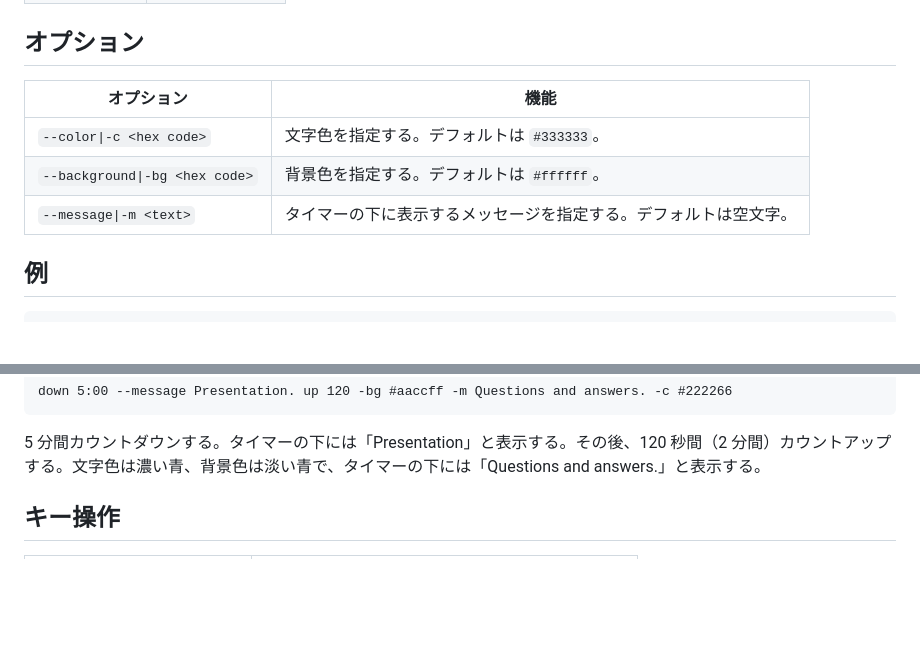
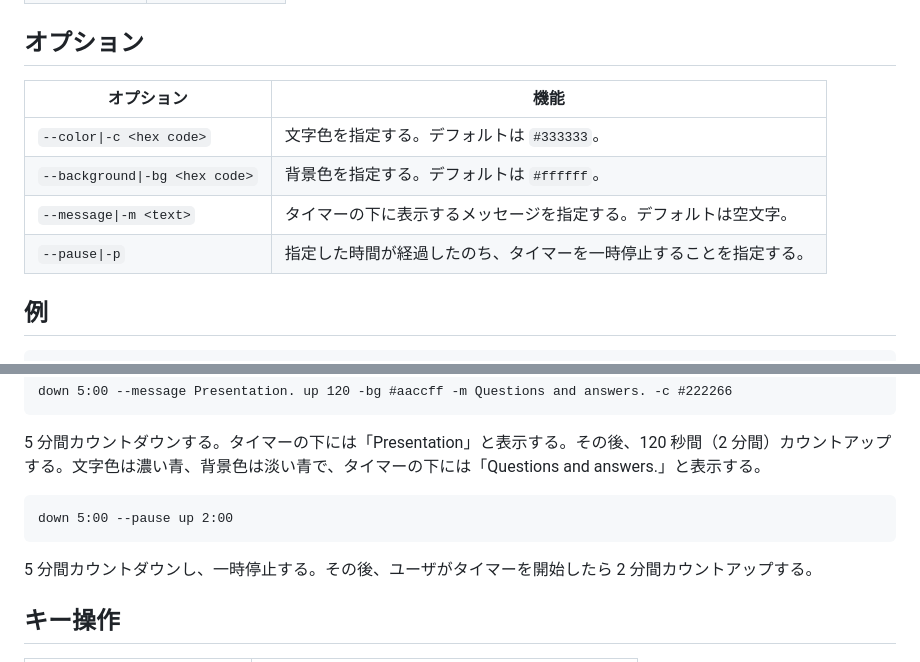
Before and after one commit to taidalog/test.ccc, a Markdown page: README.ja.md, 2 parts joined by grey strips. Rendered like a GitHub page; blank space fills up the shorter version.

````diff
--- a/README.ja.md
+++ b/README.ja.md
@@ -25,11 +25,12 @@ ccc: customizable command countdown-timer.
 
 ## オプション
 
-| オプション                     | 機能                                                             |
-| ------------------------------ | ---------------------------------------------------------------- |
-| `--color\|-c <hex code>`       | 文字色を指定する。デフォルトは `#333333`。                       |
-| `--background\|-bg <hex code>` | 背景色を指定する。デフォルトは `#ffffff`。                       |
-| `--message\|-m <text>`         | タイマーの下に表示するメッセージを指定する。デフォルトは空文字。 |
+| オプション                     | 機能                                                               |
+| ------------------------------ | ------------------------------------------------------------------ |
+| `--color\|-c <hex code>`       | 文字色を指定する。デフォルトは `#333333`。                         |
+| `--background\|-bg <hex code>` | 背景色を指定する。デフォルトは `#ffffff`。                         |
+| `--message\|-m <text>`         | タイマーの下に表示するメッセージを指定する。デフォルトは空文字。   |
+| `--pause\|-p`                  | 指定した時間が経過したのち、タイマーを一時停止することを指定する。 |
 
 ## 例
 
@@ -69,6 +70,12 @@ down 5:00 --message Presentation. up 120 -bg #aaccff -m Questions and answers. -
 
 5 分間カウントダウンする。タイマーの下には「Presentation」と表示する。その後、120 秒間（2 分間）カウントアップする。文字色は濃い青、背景色は淡い青で、タイマーの下には「Questions and answers.」と表示する。
 
+```
+down 5:00 --pause up 2:00
+```
+
+5 分間カウントダウンし、一時停止する。その後、ユーザがタイマーを開始したら 2 分間カウントアップする。
+
 ## キー操作
 
 | キー                           | 機能                                                                                          |
````
Also changed, not shown: README.md (+17 -10 lines).
